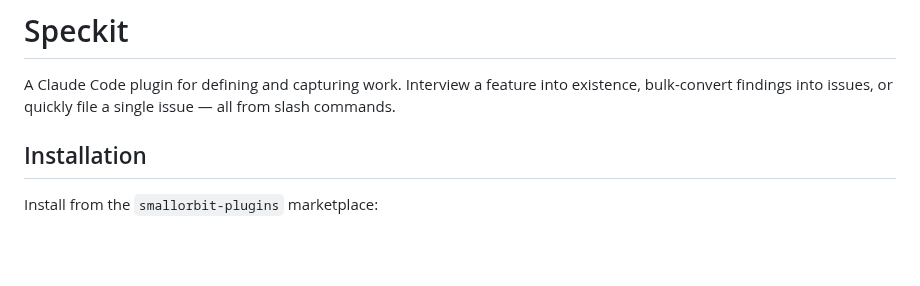
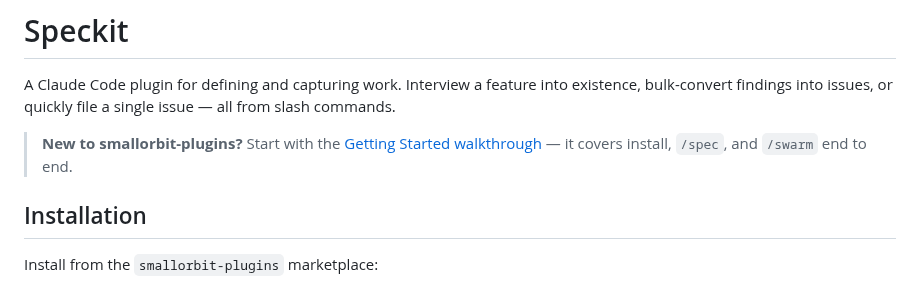
Before and after one commit to smallorbit/smallorbit-plugins, a Markdown page: plugins/speckit/README.md, the part around the change. Rendered like a GitHub page; blank space fills up the shorter version.

```diff
--- a/plugins/speckit/README.md
+++ b/plugins/speckit/README.md
@@ -1,6 +1,8 @@
 # Speckit
 
 A Claude Code plugin for defining and capturing work. Interview a feature into existence, bulk-convert findings into issues, or quickly file a single issue — all from slash commands.
+
+> **New to smallorbit-plugins?** Start with the [Getting Started walkthrough](../../README.md#getting-started) — it covers install, `/spec`, and `/swarm` end to end.
 
 ## Installation
 
```
Also changed, not shown: plugins/swarmkit/README.md (+3 -1 lines).
